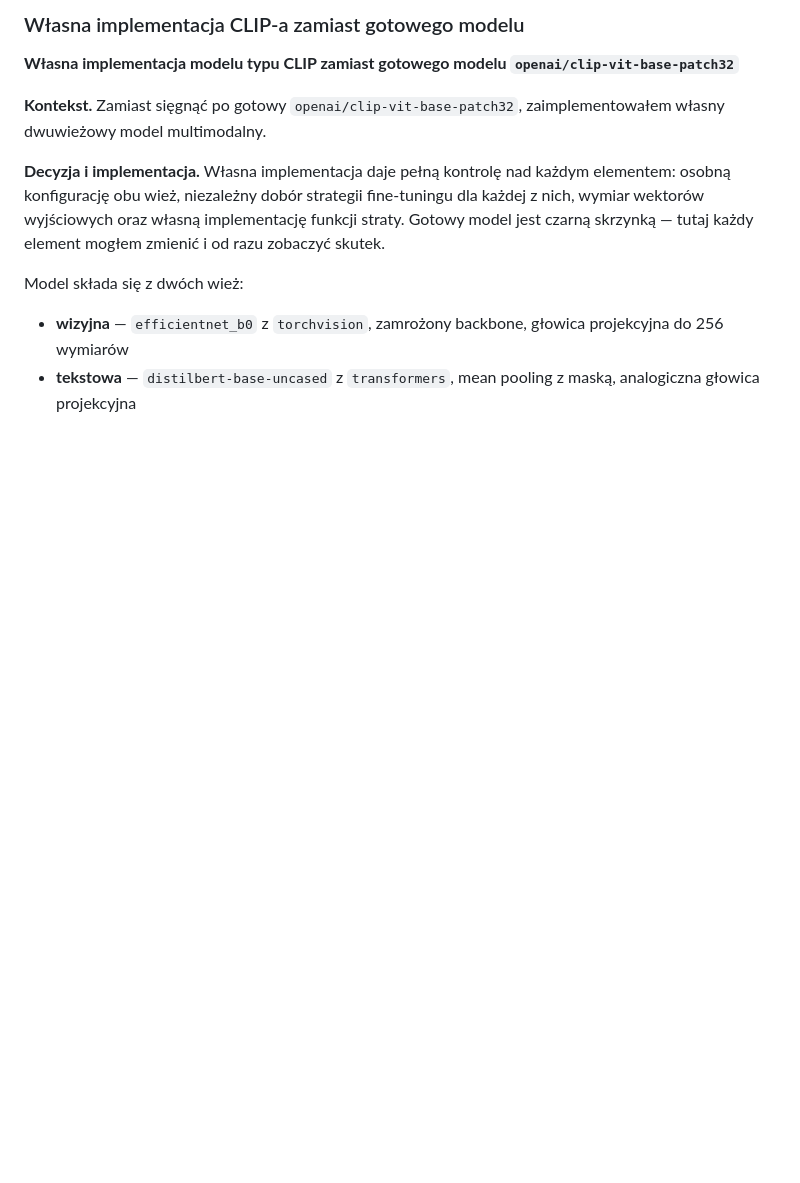
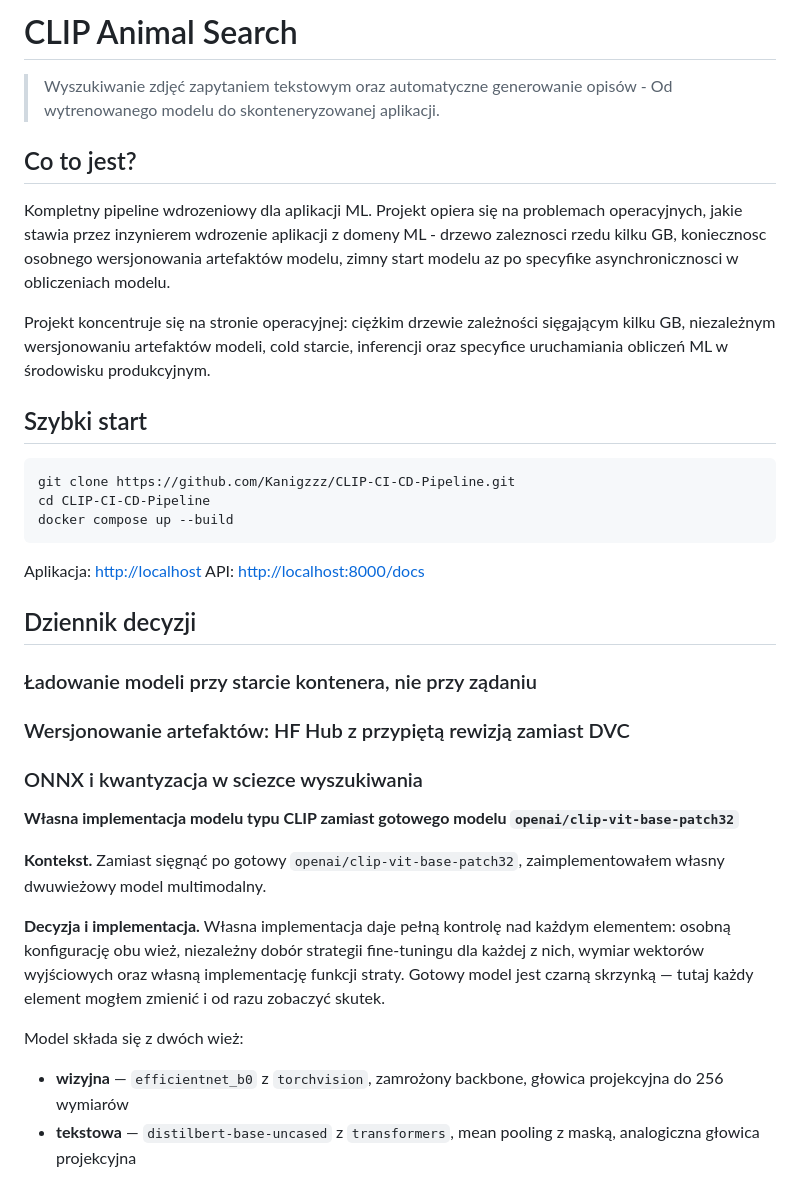
Before and after one commit to Kanigzzz/CLIP-CI-CD-Pipeline, a Markdown page: README.md, the part around the change. Drawn GitHub-style; blank space fills up the shorter version.

Commit message:
Dodanie wpisu do README.md.

````diff
--- a/README.md
+++ b/README.md
@@ -1,4 +1,35 @@
-### Własna implementacja CLIP-a zamiast gotowego modelu
+# CLIP Animal Search
+
+> Wyszukiwanie zdjęć zapytaniem tekstowym oraz automatyczne generowanie opisów -
+> Od wytrenowanego modelu do skonteneryzowanej aplikacji.
+
+## Co to jest?
+
+Kompletny pipeline wdrozeniowy dla aplikacji ML. Projekt opiera się na problemach operacyjnych,
+jakie stawia przez inzynierem wdrozenie aplikacji z domeny ML - drzewo zaleznosci rzedu kilku GB, koniecznosc
+osobnego wersjonowania artefaktów modelu, zimny start modelu az po specyfike asynchronicznosci w obliczeniach modelu.
+
+Projekt koncentruje się na stronie operacyjnej: ciężkim drzewie zależności sięgającym kilku GB, niezależnym wersjonowaniu artefaktów modeli,
+cold starcie, inferencji oraz specyfice uruchamiania obliczeń ML w środowisku produkcyjnym.
+
+## Szybki start
+
+```bash
+git clone https://github.com/Kanigzzz/CLIP-CI-CD-Pipeline.git
+cd CLIP-CI-CD-Pipeline
+docker compose up --build
+```
+
+Aplikacja: <http://localhost>
+API: <http://localhost:8000/docs>
+
+## Dziennik decyzji
+
+### Ładowanie modeli przy starcie kontenera, nie przy ządaniu
+
+### Wersjonowanie artefaktów: HF Hub z przypiętą rewizją zamiast DVC
+
+### ONNX i kwantyzacja w sciezce wyszukiwania
 
 **Własna implementacja modelu typu CLIP zamiast gotowego modelu `openai/clip-vit-base-patch32`**
 
````
